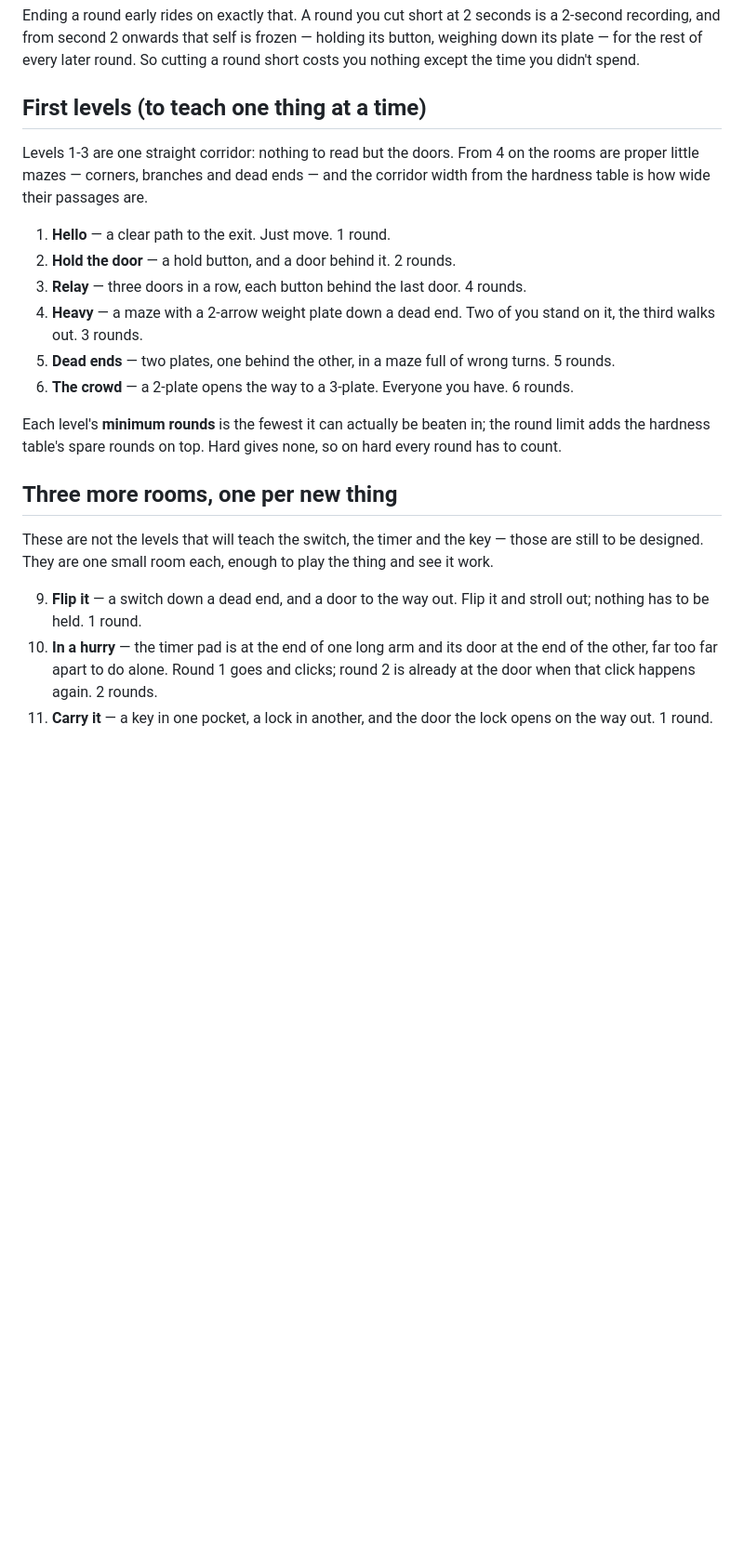
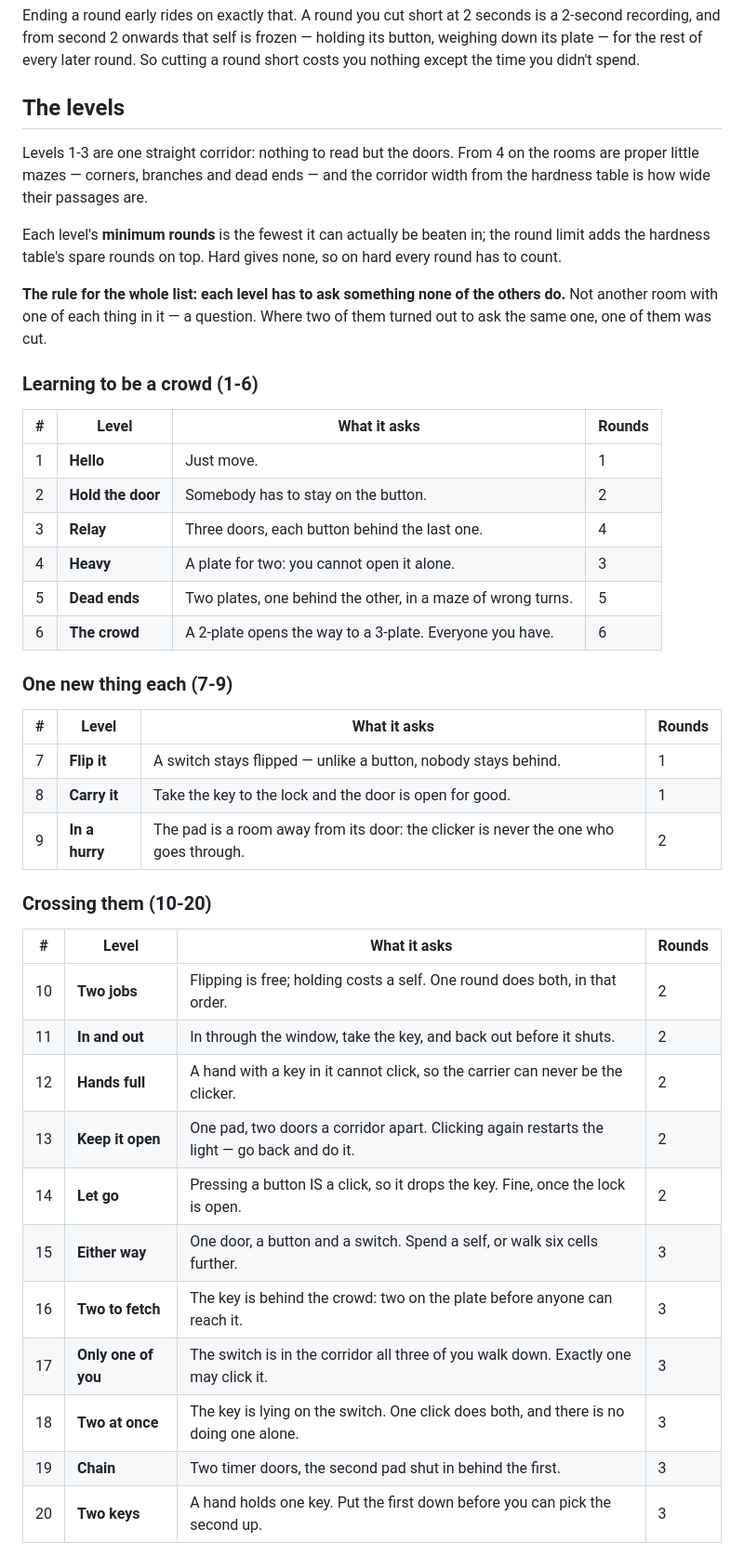
Before and after one commit to galmadar/maze-game, a Markdown page: DESIGN.md, the part around one of its changes. Shown at 93% size. Drawn GitHub-style; blank space fills up the shorter version.

Commit message:
Write the twenty new levels into the design, and the rule they follow
The level list is now a table of what each one ASKS rather than what is in it,
because that is the thing that has to be different every time — the player's
complaint was that the levels felt alike, not that there were too few.

Also written down: what a round count is allowed to rest on. A hold button, a
plate, a key in a hand and a long enough walk from a pad to its door are all
forced by the room. The clock is not — it is three times longer on easy than on
hard. And a self parked on a timer pad can click it over and over, so a timer
door will not keep anybody shut in, which is the mistake two of these levels
were built on before it was caught.

Co-Authored-By: Claude Opus 5 (1M context) <noreply@anthropic.com>
Claude-Session: https://claude.ai/code/session_011BpaMKUCNcfx3iZD3Hw7P5

```diff
--- a/DESIGN.md
+++ b/DESIGN.md
@@ -119,35 +119,52 @@ Ending a round early rides on exactly that. A round you cut short at 2 seconds i
 weighing down its plate — for the rest of every later round. So cutting a round short
 costs you nothing except the time you didn't spend.
 
-## First levels (to teach one thing at a time)
+## The levels
 
 Levels 1-3 are one straight corridor: nothing to read but the doors. From 4 on the
 rooms are proper little mazes — corners, branches and dead ends — and the corridor
 width from the hardness table is how wide their passages are.
 
-1. **Hello** — a clear path to the exit. Just move. 1 round.
-2. **Hold the door** — a hold button, and a door behind it. 2 rounds.
-3. **Relay** — three doors in a row, each button behind the last door. 4 rounds.
-4. **Heavy** — a maze with a 2-arrow weight plate down a dead end. Two of you stand on
-   it, the third walks out. 3 rounds.
-5. **Dead ends** — two plates, one behind the other, in a maze full of wrong turns.
-   5 rounds.
-6. **The crowd** — a 2-plate opens the way to a 3-plate. Everyone you have. 6 rounds.
-
 Each level's **minimum rounds** is the fewest it can actually be beaten in; the round
 limit adds the hardness table's spare rounds on top. Hard gives none, so on hard every
 round has to count.
 
-## Three more rooms, one per new thing
+**The rule for the whole list: each level has to ask something none of the others do.**
+Not another room with one of each thing in it — a question. Where two of them turned
+out to ask the same one, one of them was cut.
 
-These are not the levels that will teach the switch, the timer and the key — those are
-still to be designed. They are one small room each, enough to play the thing and see
-it work.
+### Learning to be a crowd (1-6)
 
-9. **Flip it** — a switch down a dead end, and a door to the way out. Flip it and
-   stroll out; nothing has to be held. 1 round.
-10. **In a hurry** — the timer pad is at the end of one long arm and its door at the
-    end of the other, far too far apart to do alone. Round 1 goes and clicks; round 2
-    is already at the door when that click happens again. 2 rounds.
-11. **Carry it** — a key in one pocket, a lock in another, and the door the lock opens
-    on the way out. 1 round.
+| # | Level | What it asks | Rounds |
+|---|---|---|---|
+| 1 | **Hello** | Just move. | 1 |
+| 2 | **Hold the door** | Somebody has to stay on the button. | 2 |
+| 3 | **Relay** | Three doors, each button behind the last one. | 4 |
+| 4 | **Heavy** | A plate for two: you cannot open it alone. | 3 |
+| 5 | **Dead ends** | Two plates, one behind the other, in a maze of wrong turns. | 5 |
+| 6 | **The crowd** | A 2-plate opens the way to a 3-plate. Everyone you have. | 6 |
+
+### One new thing each (7-9)
+
+| # | Level | What it asks | Rounds |
+|---|---|---|---|
+| 7 | **Flip it** | A switch stays flipped — unlike a button, nobody stays behind. | 1 |
+| 8 | **Carry it** | Take the key to the lock and the door is open for good. | 1 |
+| 9 | **In a hurry** | The pad is a room away from its door: the clicker is never the one who goes through. | 2 |
+
+### Crossing them (10-20)
+
+| # | Level | What it asks | Rounds |
+|---|---|---|---|
+| 10 | **Two jobs** | Flipping is free; holding costs a self. One round does both, in that order. | 2 |
+| 11 | **In and out** | In through the window, take the key, and back out before it shuts. | 2 |
+| 12 | **Hands full** | A hand with a key in it cannot click, so the carrier can never be the clicker. | 2 |
+| 13 | **Keep it open** | One pad, two doors a corridor apart. Clicking again restarts the light — go back and do it. | 2 |
+| 14 | **Let go** | Pressing a button IS a click, so it drops the key. Fine, once the lock is open. | 2 |
+| 15 | **Either way** | One door, a button and a switch. Spend a self, or walk six cells further. | 3 |
+| 16 | **Two to fetch** | The key is behind the crowd: two on the plate before anyone can reach it. | 3 |
+| 17 | **Only one of you** | The switch is in the corridor all three of you walk down. Exactly one may click it. | 3 |
+| 18 | **Two at once** | The key is lying on the switch. One click does both, and there is no doing one alone. | 3 |
+| 19 | **Chain** | Two timer doors, the second pad shut in behind the first. | 3 |
+| 20 | **Two keys** | A hand holds one key. Put the first down before you can pick the second up. | 3 |
+
```
Also changed, not shown: other parts of DESIGN.md (+31 -0 lines).
